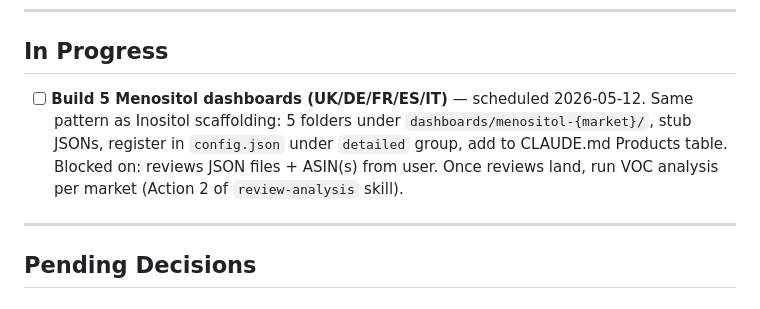
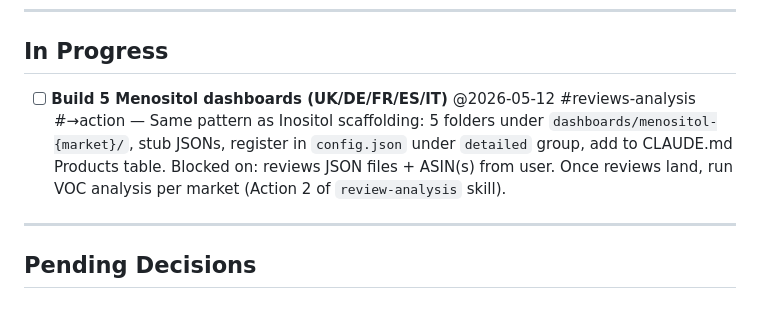
Before and after one commit to mothershipgit/review-analysis, a Markdown page: tracker.md, the part around the change. Drawn GitHub-style.

Commit message:
tracker: use @2026-05-12 marker so Dataview picks task up in daily note
Co-Authored-By: Claude Opus 4.7 (1M context) <noreply@anthropic.com>

```diff
--- a/tracker.md
+++ b/tracker.md
@@ -17,7 +17,7 @@
 
 ## In Progress
 
-- [ ] **Build 5 Menositol dashboards (UK/DE/FR/ES/IT)** — scheduled 2026-05-12. Same pattern as Inositol scaffolding: 5 folders under `dashboards/menositol-{market}/`, stub JSONs, register in `config.json` under `detailed` group, add to CLAUDE.md Products table. Blocked on: reviews JSON files + ASIN(s) from user. Once reviews land, run VOC analysis per market (Action 2 of `review-analysis` skill).
+- [ ] **Build 5 Menositol dashboards (UK/DE/FR/ES/IT)** @2026-05-12 #reviews-analysis #→action — Same pattern as Inositol scaffolding: 5 folders under `dashboards/menositol-{market}/`, stub JSONs, register in `config.json` under `detailed` group, add to CLAUDE.md Products table. Blocked on: reviews JSON files + ASIN(s) from user. Once reviews land, run VOC analysis per market (Action 2 of `review-analysis` skill).
 
 ---
 
```
